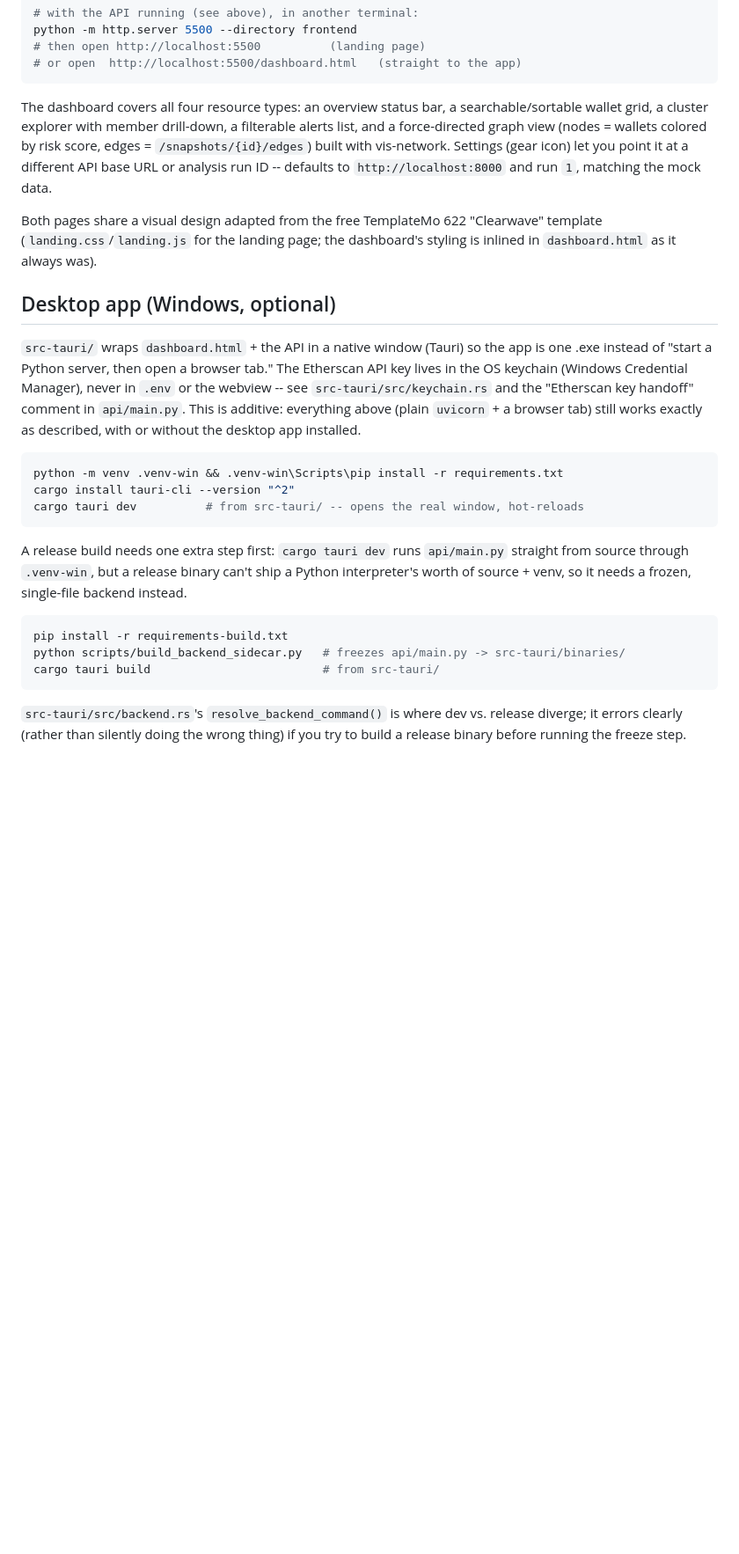
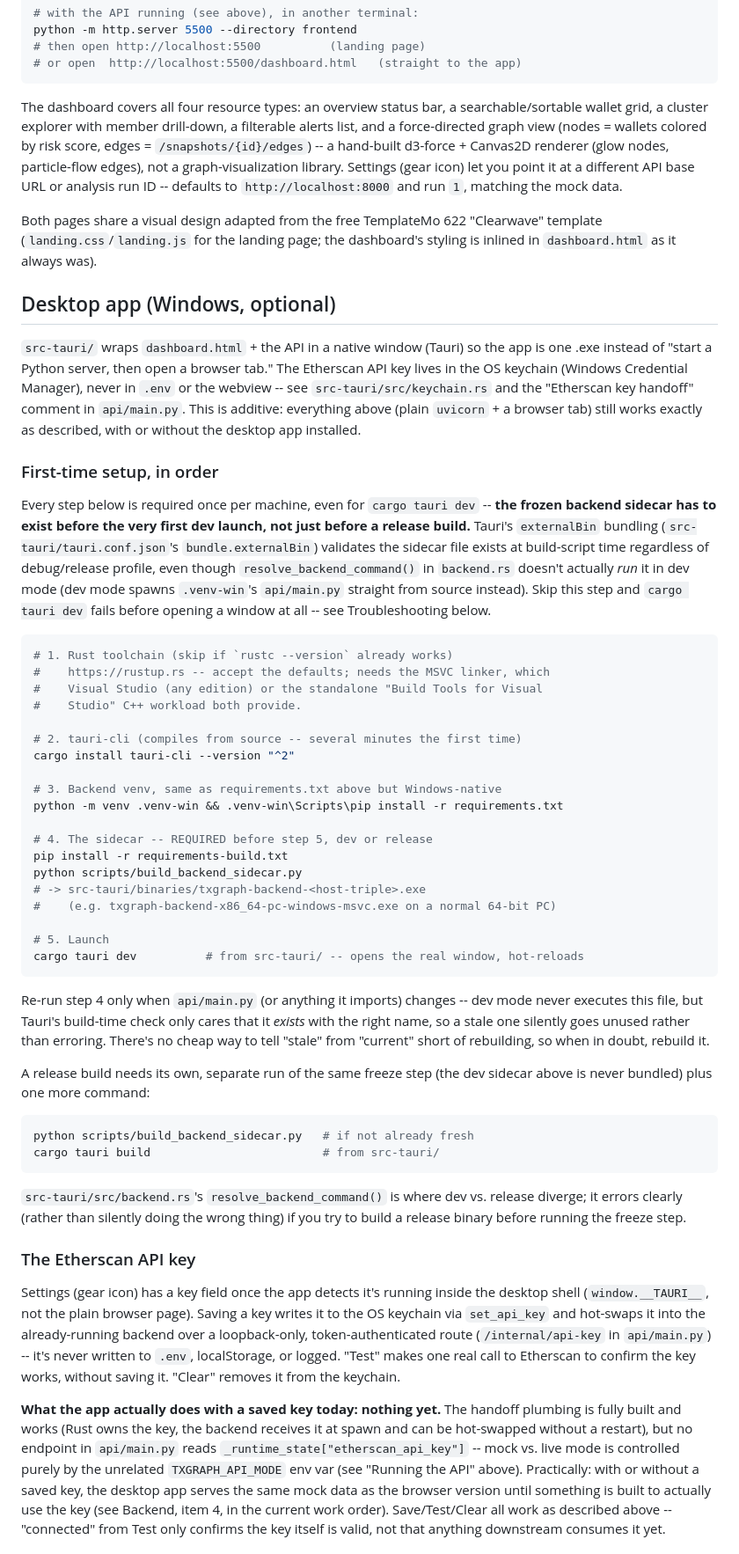
Before and after one commit to LIVIDFOX1116/DBMS, a Markdown page: README.md, the part around one of its changes. Shown at 88% size. Drawn GitHub-style; blank space fills up the shorter version.

Commit message:
Fix desktop-app README: sidecar is needed in dev too, not just release
The sidecar build step was documented as release-only, but Tauri's
externalBin bundling validates the file exists at build-script time
regardless of debug/release profile -- cargo tauri dev fails before
opening a window without it, even though dev mode never actually runs
the frozen binary (it spawns .venv-win's api/main.py from source).

Also: document the full first-time Windows setup in the order it's
actually needed (Rust, tauri-cli, .venv-win, the sidecar, then launch),
document what saving an Etherscan key in Settings does and doesn't do
today (the handoff plumbing works; no endpoint consumes the key yet),
add a Troubleshooting entry for the externalBin error, and fix a stale
"built with vis-network" line the graph-renderer rewrite left behind.
Proposes two ways a fresh clone could avoid the externalBin error
(auto-build in beforeDevCommand, or excluding it from dev bundling)
with tradeoffs, left for a decision rather than implemented.

Co-Authored-By: shalom17san-Storm <Shalom17san@gmail.com>

````diff
--- a/README.md
+++ b/README.md
@@ -131,10 +131,11 @@ python -m http.server 5500 --directory frontend
 The dashboard covers all four resource types: an overview status bar, a
 searchable/sortable wallet grid, a cluster explorer with member drill-down, a
 filterable alerts list, and a force-directed graph view (nodes = wallets
-colored by risk score, edges = `/snapshots/{id}/edges`) built with
-vis-network. Settings (gear icon) let you point it at a different API base
-URL or analysis run ID -- defaults to `http://localhost:8000` and run `1`,
-matching the mock data.
+colored by risk score, edges = `/snapshots/{id}/edges`) -- a hand-built
+d3-force + Canvas2D renderer (glow nodes, particle-flow edges), not a
+graph-visualization library. Settings (gear icon) let you point it at a
+different API base URL or analysis run ID -- defaults to
+`http://localhost:8000` and run `1`, matching the mock data.
 
 Both pages share a visual design adapted from the free TemplateMo 622
 "Clearwave" template (`landing.css`/`landing.js` for the landing page; the
@@ -150,23 +151,77 @@ and the "Etherscan key handoff" comment in `api/main.py`. This is additive:
 everything above (plain `uvicorn` + a browser tab) still works exactly as
 described, with or without the desktop app installed.
 
+### First-time setup, in order
+
+Every step below is required once per machine, even for `cargo tauri dev`
+-- **the frozen backend sidecar has to exist before the very first dev
+launch, not just before a release build.** Tauri's `externalBin` bundling
+(`src-tauri/tauri.conf.json`'s `bundle.externalBin`) validates the sidecar
+file exists at build-script time regardless of debug/release profile, even
+though `resolve_backend_command()` in `backend.rs` doesn't actually *run*
+it in dev mode (dev mode spawns `.venv-win`'s `api/main.py` straight from
+source instead). Skip this step and `cargo tauri dev` fails before opening
+a window at all -- see Troubleshooting below.
+
 ```bash
+# 1. Rust toolchain (skip if `rustc --version` already works)
+#    https://rustup.rs -- accept the defaults; needs the MSVC linker, which
+#    Visual Studio (any edition) or the standalone "Build Tools for Visual
+#    Studio" C++ workload both provide.
+
+# 2. tauri-cli (compiles from source -- several minutes the first time)
+cargo install tauri-cli --version "^2"
+
+# 3. Backend venv, same as requirements.txt above but Windows-native
 python -m venv .venv-win && .venv-win\Scripts\pip install -r requirements.txt
-cargo install tauri-cli --version "^2"
+
+# 4. The sidecar -- REQUIRED before step 5, dev or release
+pip install -r requirements-build.txt
+python scripts/build_backend_sidecar.py
+# -> src-tauri/binaries/txgraph-backend-<host-triple>.exe
+#    (e.g. txgraph-backend-x86_64-pc-windows-msvc.exe on a normal 64-bit PC)
+
+# 5. Launch
 cargo tauri dev          # from src-tauri/ -- opens the real window, hot-reloads
 ```
 
-A release build needs one extra step first: `cargo tauri dev` runs
-`api/main.py` straight from source through `.venv-win`, but a release
-binary can't ship a Python interpreter's worth of source + venv, so it
-needs a frozen, single-file backend instead.
+Re-run step 4 only when `api/main.py` (or anything it imports) changes --
+dev mode never executes this file, but Tauri's build-time check only cares
+that it *exists* with the right name, so a stale one silently goes unused
+rather than erroring. There's no cheap way to tell "stale" from "current"
+short of rebuilding, so when in doubt, rebuild it.
+
+A release build needs its own, separate run of the same freeze step (the
+dev sidecar above is never bundled) plus one more command:
 
 ```bash
-pip install -r requirements-build.txt
-python scripts/build_backend_sidecar.py   # freezes api/main.py -> src-tauri/binaries/
+python scripts/build_backend_sidecar.py   # if not already fresh
 cargo tauri build                         # from src-tauri/
 ```
 
 `src-tauri/src/backend.rs`'s `resolve_backend_command()` is where dev vs.
 release diverge; it errors clearly (rather than silently doing the wrong
 thing) if you try to build a release binary before running the freeze step.
+
+### The Etherscan API key
+
+Settings (gear icon) has a key field once the app detects it's running
+inside the desktop shell (`window.__TAURI__`, not the plain browser page).
+Saving a key writes it to the OS keychain via `set_api_key` and hot-swaps
+it into the already-running backend over a loopback-only, token-authenticated
+route (`/internal/api-key` in `api/main.py`) -- it's never written to `.env`,
+localStorage, or logged. "Test" makes one real call to Etherscan to confirm
+the key works, without saving it. "Clear" removes it from the keychain.
+
+**What the app actually does with a saved key today: nothing yet.** The
+handoff plumbing is fully built and works (Rust owns the key, the backend
+receives it at spawn and can be hot-swapped without a restart), but no
+endpoint in `api/main.py` reads `_runtime_state["etherscan_api_key"]` --
+mock vs. live mode is controlled purely by the unrelated `TXGRAPH_API_MODE`
+env var (see "Running the API" above). Practically: with or without a
+saved key, the desktop app serves the same mock data as the browser version
+until something is built to actually use the key (see Backend, item 4, in
+the current work order). Save/Test/Clear all work as described above --
+"connected" from Test only confirms the key itself is valid, not that
+anything downstream consumes it yet.
+
````
Also changed, not shown: other parts of README.md (+36 -0 lines).
